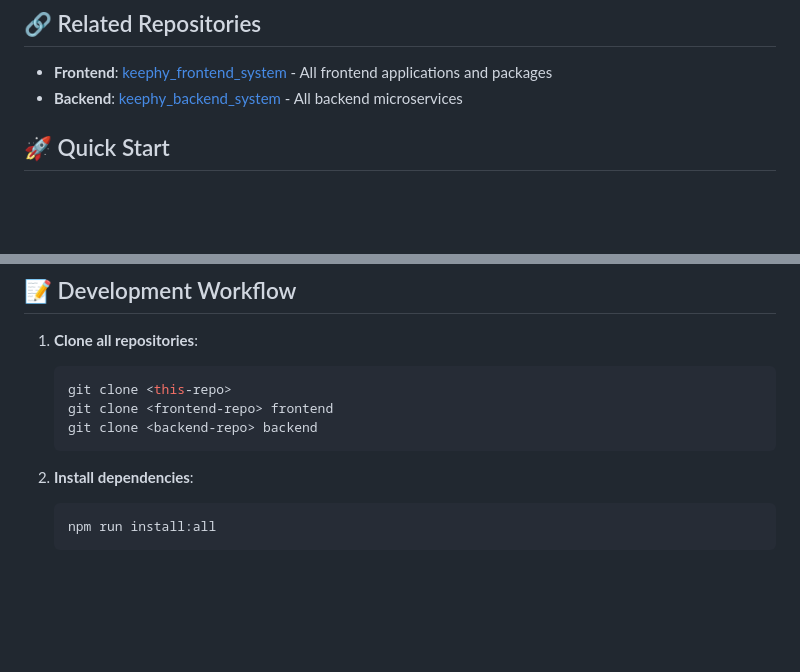
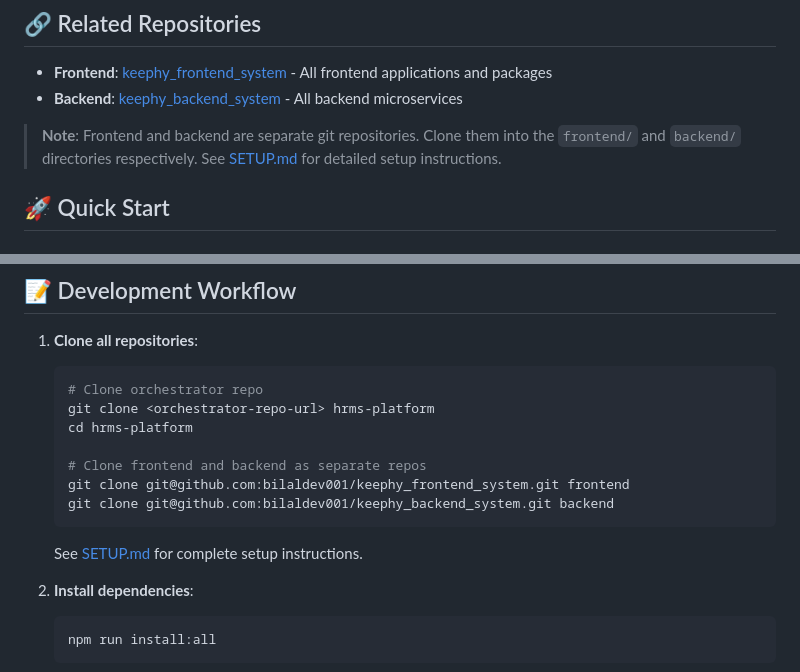
Before and after one commit to bilaldev001/keephy_system, a Markdown page: README.md, 2 parts joined by grey strips. Drawn GitHub-style; blank space fills up the shorter version.

Commit message:
docs: update README with separate repos setup instructions

````diff
--- a/README.md
+++ b/README.md
@@ -14,6 +14,8 @@ This repository contains:
 
 - **Frontend**: [keephy_frontend_system](https://github.com/bilaldev001/keephy_frontend_system) - All frontend applications and packages
 - **Backend**: [keephy_backend_system](https://github.com/bilaldev001/keephy_backend_system) - All backend microservices
+
+> **Note**: Frontend and backend are separate git repositories. Clone them into the `frontend/` and `backend/` directories respectively. See [SETUP.md](./SETUP.md) for detailed setup instructions.
 
 ## 🚀 Quick Start
 
@@ -185,10 +187,16 @@ npm run test:critical
 
 1. **Clone all repositories**:
    ```bash
-   git clone <this-repo>
-   git clone <frontend-repo> frontend
-   git clone <backend-repo> backend
+   # Clone orchestrator repo
+   git clone <orchestrator-repo-url> hrms-platform
+   cd hrms-platform
+
+   # Clone frontend and backend as separate repos
+   git clone git@github.com:bilaldev001/keephy_frontend_system.git frontend
+   git clone git@github.com:bilaldev001/keephy_backend_system.git backend
    ```
+
+   See [SETUP.md](./SETUP.md) for complete setup instructions.
 
 2. **Install dependencies**:
    ```bash
````
